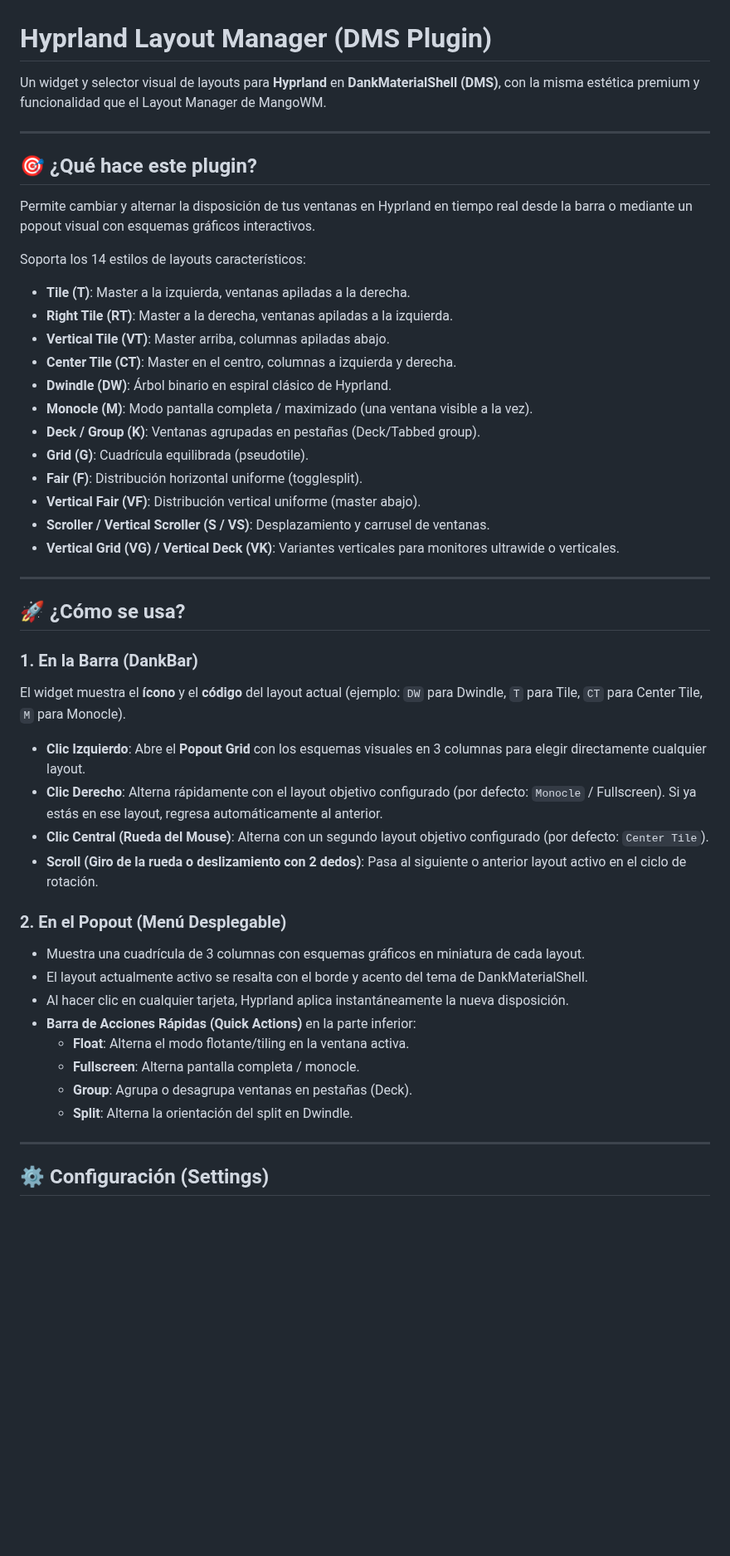
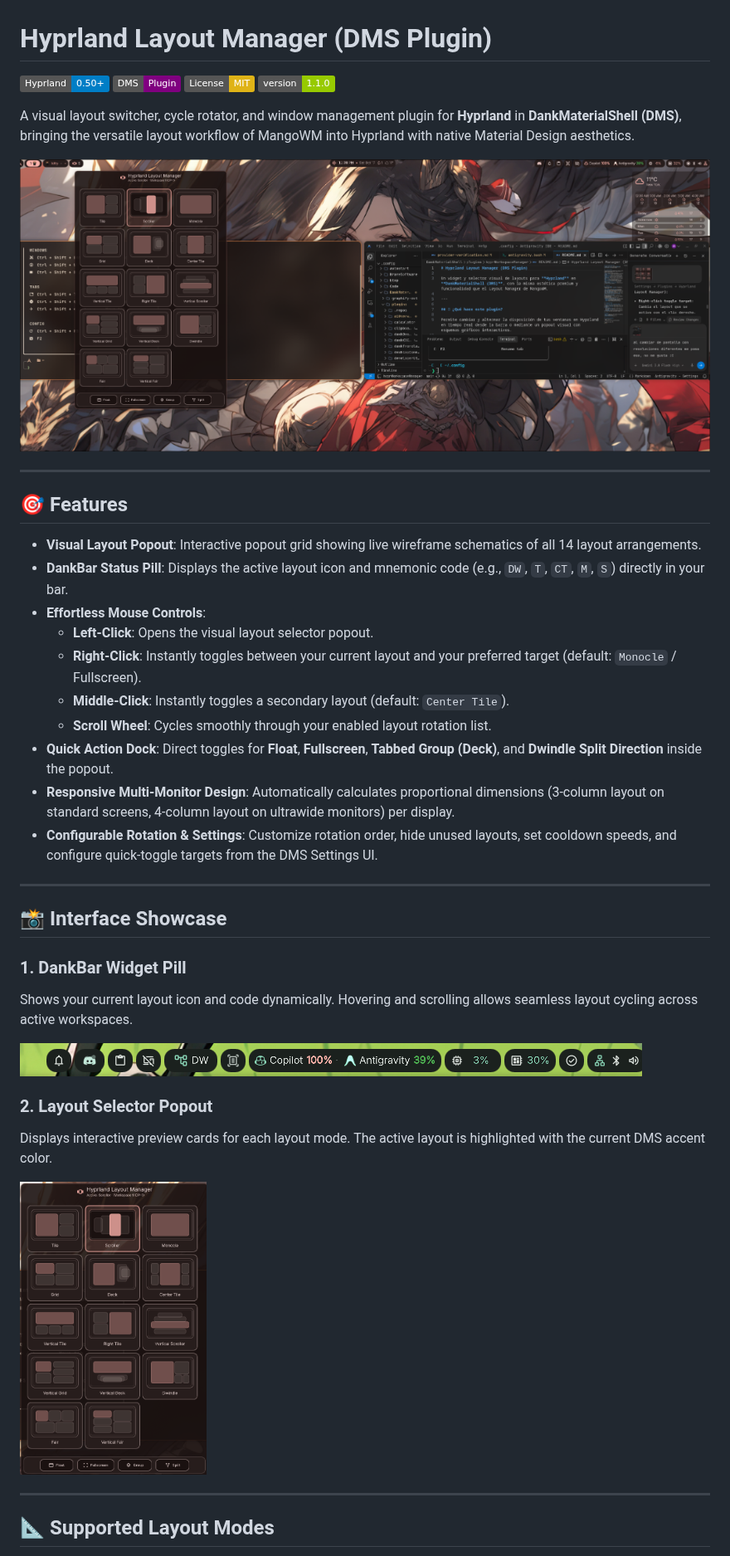
Before and after one commit to WilliamAWSOFTWARE/dms-hypr-workspace-manager, a Markdown page: README.md, the part around one of its changes. Shown at 83% size. Rendered like a GitHub page; pictures changed too: assets/bar-pill.png (added), assets/desktop-preview.png (added), assets/layout-popout.png (added); badges without logos; blank space fills up the shorter version.

Commit message:
docs: translate documentation to English and add visual screenshots

```diff
--- a/README.md
+++ b/README.md
@@ -1,50 +1,44 @@
 # Hyprland Layout Manager (DMS Plugin)
 
-Un widget y selector visual de layouts para **Hyprland** en **DankMaterialShell (DMS)**, con la misma estética premium y funcionalidad que el Layout Manager de MangoWM.
+[![Hyprland](https://img.shields.io/badge/Hyprland-0.50%2B-blue?logo=wayland&logoColor=white)](https://hyprland.org)
+[![DankMaterialShell](https://img.shields.io/badge/DMS-Plugin-purple?logo=material-design&logoColor=white)](https://github.com/AvengeMedia/DankMaterialShell)
+[![License: MIT](https://img.shields.io/badge/License-MIT-yellow.svg)](https://opensource.org/licenses/MIT)
+[![Version](https://img.shields.io/badge/version-1.1.0-green.svg)](plugin.json)
+
+A visual layout switcher, cycle rotator, and window management plugin for **Hyprland** in **DankMaterialShell (DMS)**, bringing the versatile layout workflow of MangoWM into Hyprland with native Material Design aesthetics.
+
+![Desktop Overview](assets/desktop-preview.png)
 
 ---
 
-## 🎯 ¿Qué hace este plugin?
+## 🎯 Features
 
-Permite cambiar y alternar la disposición de tus ventanas en Hyprland en tiempo real desde la barra o mediante un popout visual con esquemas gráficos interactivos.
-
-Soporta los 14 estilos de layouts característicos:
-- **Tile (T)**: Master a la izquierda, ventanas apiladas a la derecha.
-- **Right Tile (RT)**: Master a la derecha, ventanas apiladas a la izquierda.
-- **Vertical Tile (VT)**: Master arriba, columnas apiladas abajo.
-- **Center Tile (CT)**: Master en el centro, columnas a izquierda y derecha.
-- **Dwindle (DW)**: Árbol binario en espiral clásico de Hyprland.
-- **Monocle (M)**: Modo pantalla completa / maximizado (una ventana visible a la vez).
-- **Deck / Group (K)**: Ventanas agrupadas en pestañas (Deck/Tabbed group).
-- **Grid (G)**: Cuadrícula equilibrada (pseudotile).
-- **Fair (F)**: Distribución horizontal uniforme (togglesplit).
-- **Vertical Fair (VF)**: Distribución vertical uniforme (master abajo).
-- **Scroller / Vertical Scroller (S / VS)**: Desplazamiento y carrusel de ventanas.
-- **Vertical Grid (VG) / Vertical Deck (VK)**: Variantes verticales para monitores ultrawide o verticales.
+- **Visual Layout Popout**: Interactive popout grid showing live wireframe schematics of all 14 layout arrangements.
+- **DankBar Status Pill**: Displays the active layout icon and mnemonic code (e.g., `DW`, `T`, `CT`, `M`, `S`) directly in your bar.
+- **Effortless Mouse Controls**:
+  - **Left-Click**: Opens the visual layout selector popout.
+  - **Right-Click**: Instantly toggles between your current layout and your preferred target (default: `Monocle` / Fullscreen).
+  - **Middle-Click**: Instantly toggles a secondary layout (default: `Center Tile`).
+  - **Scroll Wheel**: Cycles smoothly through your enabled layout rotation list.
+- **Quick Action Dock**: Direct toggles for **Float**, **Fullscreen**, **Tabbed Group (Deck)**, and **Dwindle Split Direction** inside the popout.
+- **Responsive Multi-Monitor Design**: Automatically calculates proportional dimensions (3-column layout on standard screens, 4-column layout on ultrawide monitors) per display.
+- **Configurable Rotation & Settings**: Customize rotation order, hide unused layouts, set cooldown speeds, and configure quick-toggle targets from the DMS Settings UI.
 
 ---
 
-## 🚀 ¿Cómo se usa?
+## 📸 Interface Showcase
 
-### 1. En la Barra (DankBar)
-El widget muestra el **ícono** y el **código** del layout actual (ejemplo: `DW` para Dwindle, `T` para Tile, `CT` para Center Tile, `M` para Monocle).
+### 1. DankBar Widget Pill
+Shows your current layout icon and code dynamically. Hovering and scrolling allows seamless layout cycling across active workspaces.
 
-- **Clic Izquierdo**: Abre el **Popout Grid** con los esquemas visuales en 3 columnas para elegir directamente cualquier layout.
-- **Clic Derecho**: Alterna rápidamente con el layout objetivo configurado (por defecto: `Monocle` / Fullscreen). Si ya estás en ese layout, regresa automáticamente al anterior.
-- **Clic Central (Rueda del Mouse)**: Alterna con un segundo layout objetivo configurado (por defecto: `Center Tile`).
-- **Scroll (Giro de la rueda o deslizamiento con 2 dedos)**: Pasa al siguiente o anterior layout activo en el ciclo de rotación.
+![Bar Widget](assets/bar-pill.png)
 
-### 2. En el Popout (Menú Desplegable)
-- Muestra una cuadrícula de 3 columnas con esquemas gráficos en miniatura de cada layout.
-- El layout actualmente activo se resalta con el borde y acento del tema de DankMaterialShell.
-- Al hacer clic en cualquier tarjeta, Hyprland aplica instantáneamente la nueva disposición.
-- **Barra de Acciones Rápidas (Quick Actions)** en la parte inferior:
-  - **Float**: Alterna el modo flotante/tiling en la ventana activa.
-  - **Fullscreen**: Alterna pantalla completa / monocle.
-  - **Group**: Agrupa o desagrupa ventanas en pestañas (Deck).
-  - **Split**: Alterna la orientación del split en Dwindle.
+### 2. Layout Selector Popout
+Displays interactive preview cards for each layout mode. The active layout is highlighted with the current DMS accent color.
+
+![Layout Popout](assets/layout-popout.png)
 
 ---
 
-## ⚙️ Configuración (Settings)
+## 📐 Supported Layout Modes
 
```
Also changed, not shown: other parts of README.md (+71 -21 lines), assets/bar-widget.png (added).
